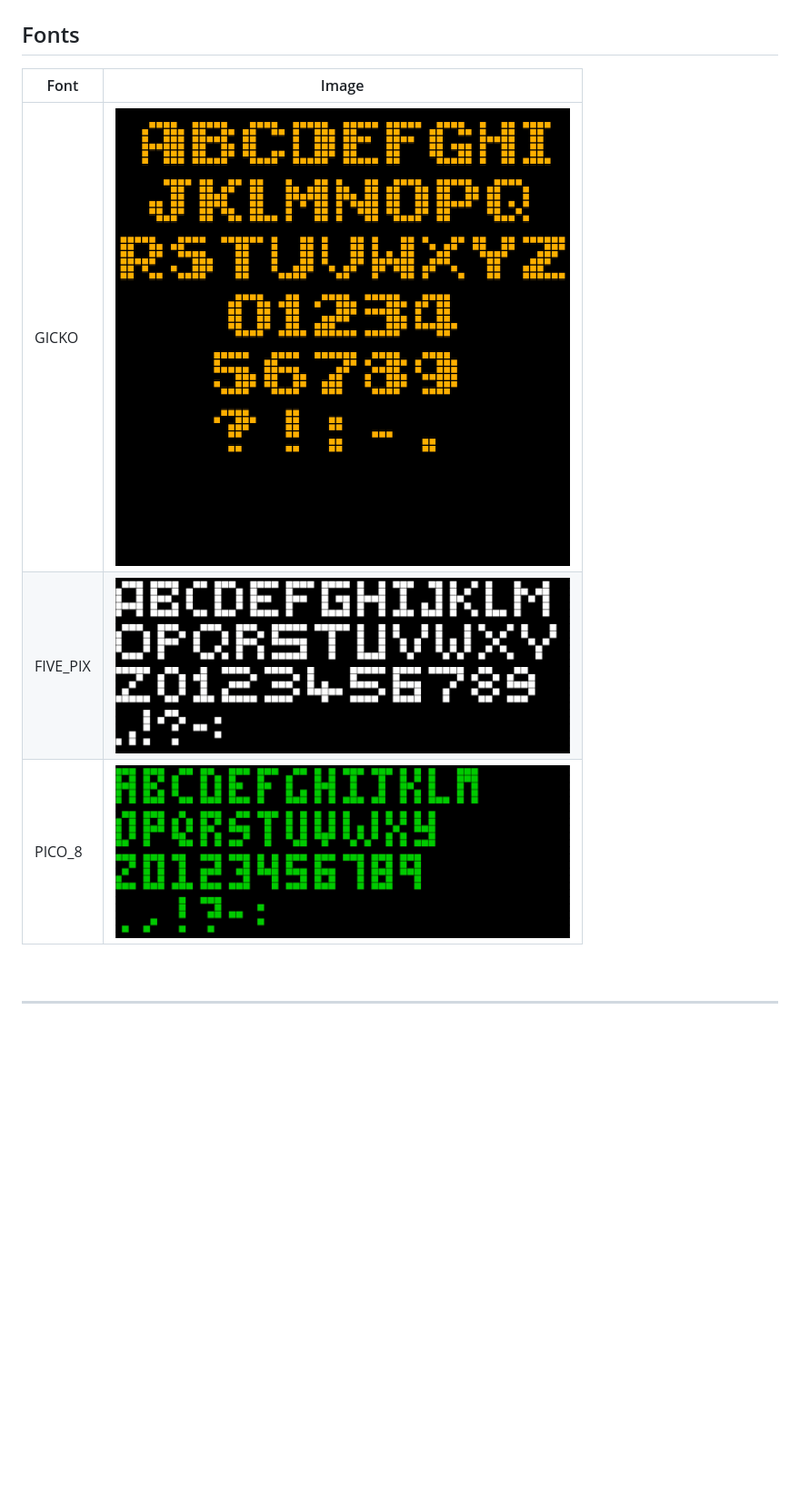
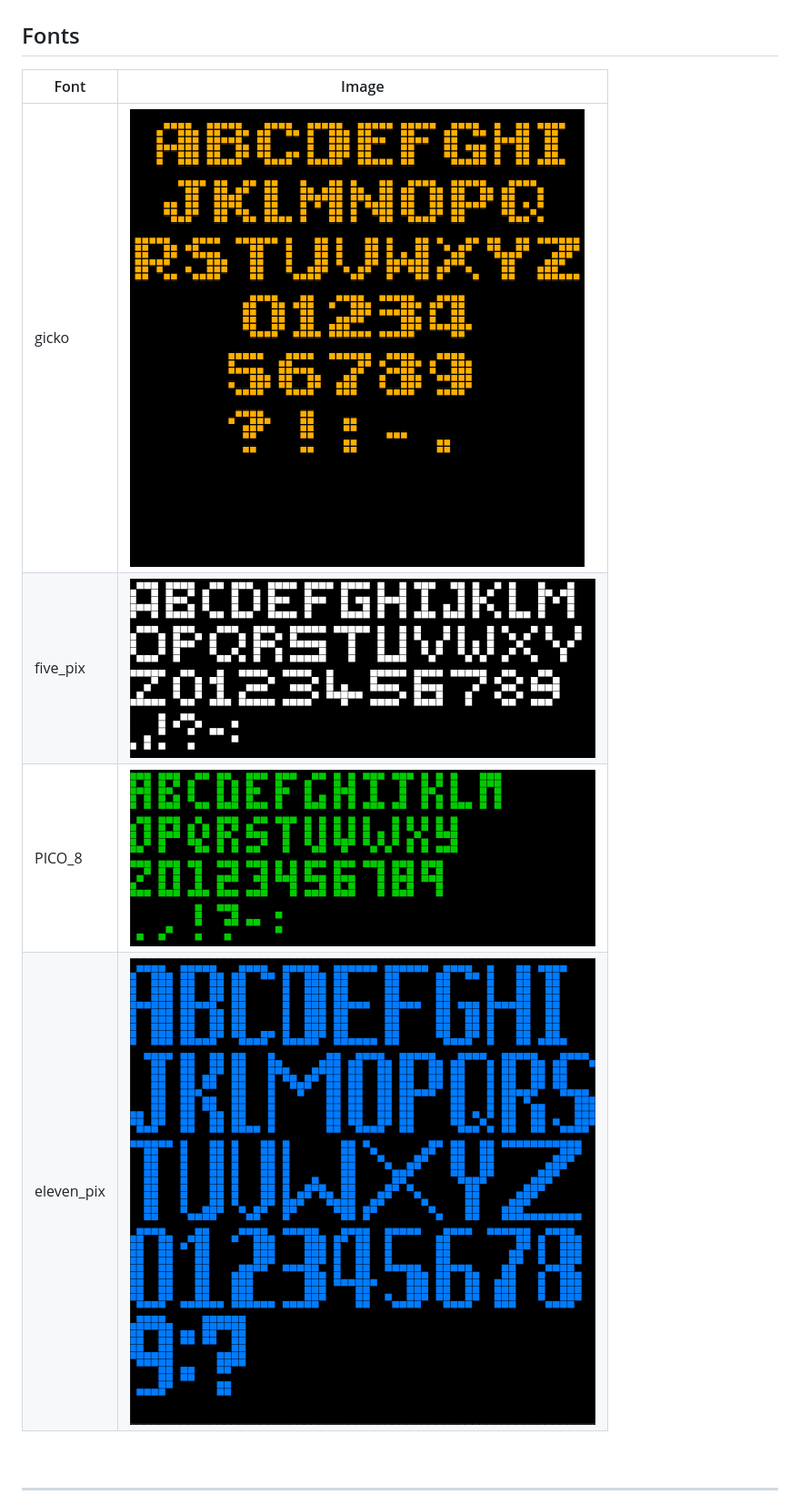
Before and after one commit to gickowtf/pixoo-homeassistant, a Markdown page: README.md, the part around one of its changes. Shown at 91% size. GitHub-like rendering; pictures changed too: images/eleven_pix.png (added); blank space fills up the shorter version.

```diff
--- a/README.md
+++ b/README.md
@@ -597,11 +597,12 @@ mode: single
 
 ## Fonts
 
-| Font     | Image                                                                                                                                     |
-|----------|-------------------------------------------------------------------------------------------------------------------------------------------|
-| GICKO    | <img  src="https://github.com/gickowtf/pixoo-homeassistant/blob/main/images/FONT_GICKO.png?raw=true"  title="FONT_GICKO"  width="500"  /> |
-| FIVE_PIX | <img  src="https://github.com/gickowtf/pixoo-homeassistant/blob/main/images/five_pix.png?raw=true"  title="five_pix"  width="500"  />     |
-| PICO_8   | <img  src="https://github.com/gickowtf/pixoo-homeassistant/blob/main/images/PICO_8.png?raw=true"  title="PICO_8"  width="500"  />         |
+| Font       | Image                                          |
+|------------|------------------------------------------------|
+| gicko      | ![FONT_GICKO.png](images%2FFONT_GICKO.png)     |
+| five_pix   | ![five_pix.png](images%2Ffive_pix.png)         |
+| PICO_8     | ![PICO_8.png](images%2FPICO_8.png)             |
+| eleven_pix | ![eleven_pix.png](images%2Feleven_pix.png)     |
 
 
 
```
Also changed, not shown: other parts of README.md (+1 -1 lines).
